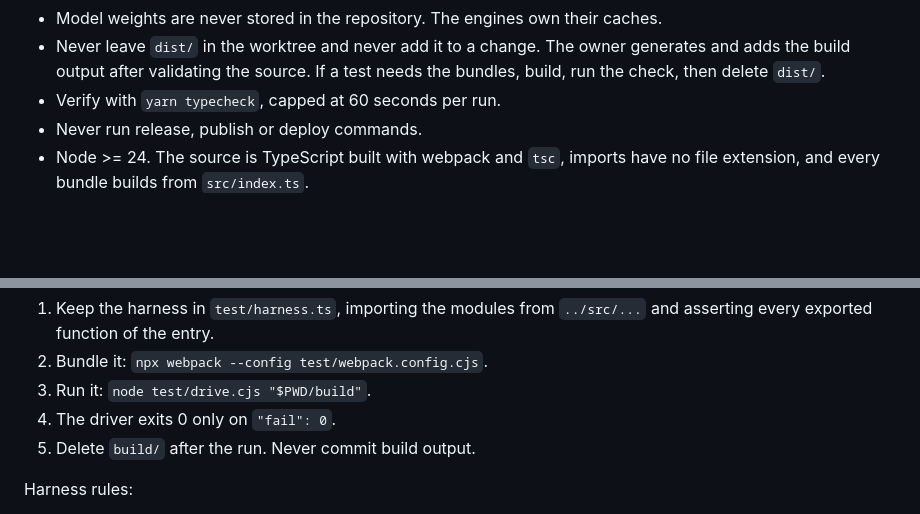
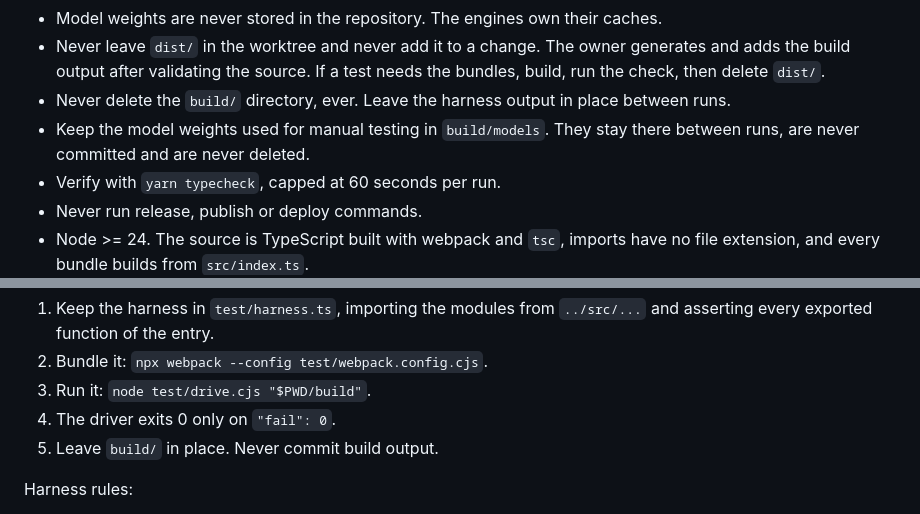
Before and after one commit to DegreeSign/ds_chat, a Markdown page: AGENTS.md, 2 parts joined by grey strips. Rendered like a GitHub page; blank space fills up the shorter version.

Commit message:
rules updated

```diff
--- a/AGENTS.md
+++ b/AGENTS.md
@@ -49,6 +49,10 @@ Load `npm` skill of `@degreesign/skills` on start (probably already installed)
 - Never leave `dist/` in the worktree and never add it to a change. The owner
   generates and adds the build output after validating the source. If a test
   needs the bundles, build, run the check, then delete `dist/`.
+- Never delete the `build/` directory, ever. Leave the harness output in place
+  between runs.
+- Keep the model weights used for manual testing in `build/models`. They stay
+  there between runs, are never committed and are never deleted.
 - Verify with `yarn typecheck`, capped at 60 seconds per run.
 - Never run release, publish or deploy commands.
 - Node >= 24. The source is TypeScript built with webpack and `tsc`, imports
@@ -73,7 +77,7 @@ Headless browser suite, for any runtime change:
 2. Bundle it: `npx webpack --config test/webpack.config.cjs`.
 3. Run it: `node test/drive.cjs "$PWD/build"`.
 4. The driver exits 0 only on `"fail": 0`.
-5. Delete `build/` after the run. Never commit build output.
+5. Leave `build/` in place. Never commit build output.
 
 Harness rules:
 
```
